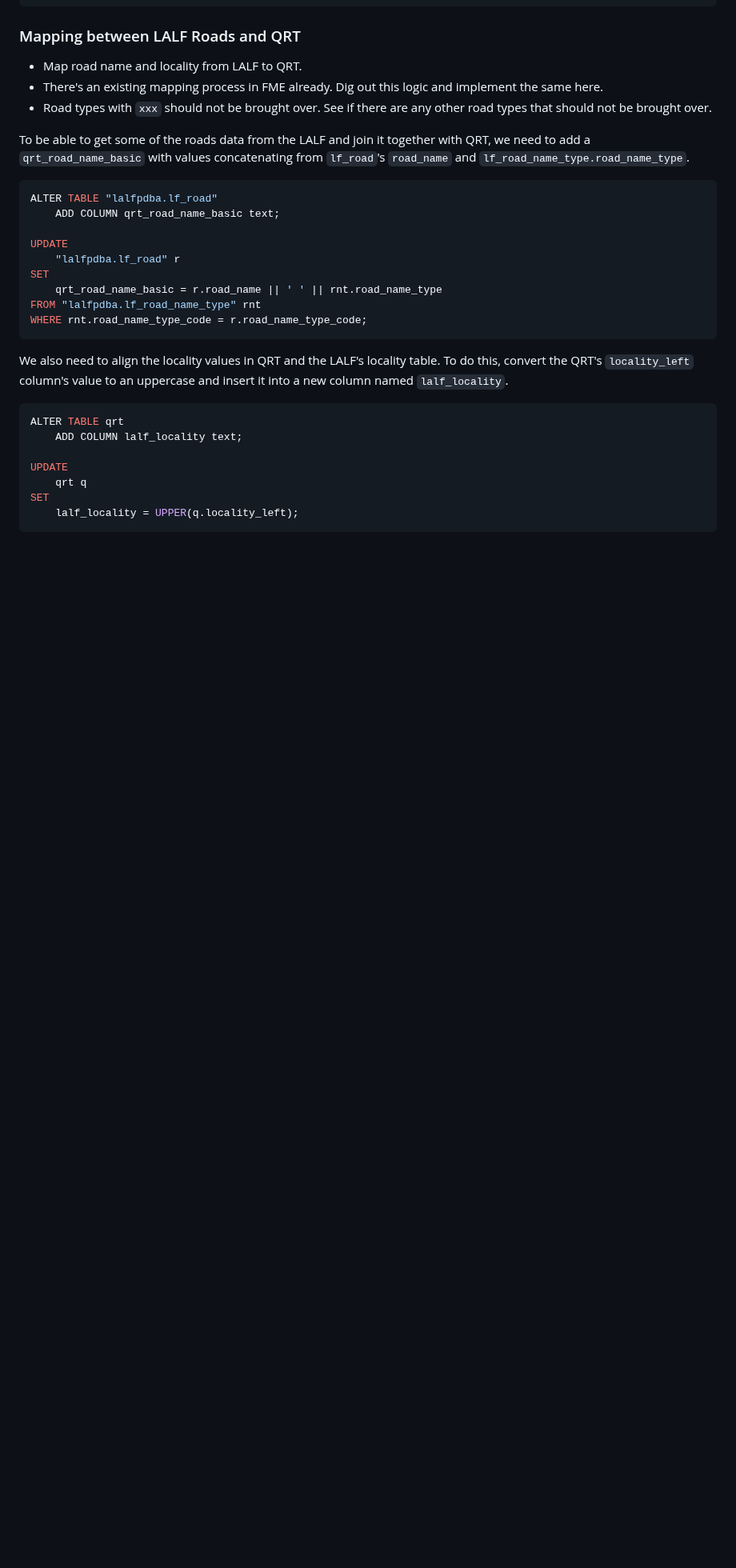
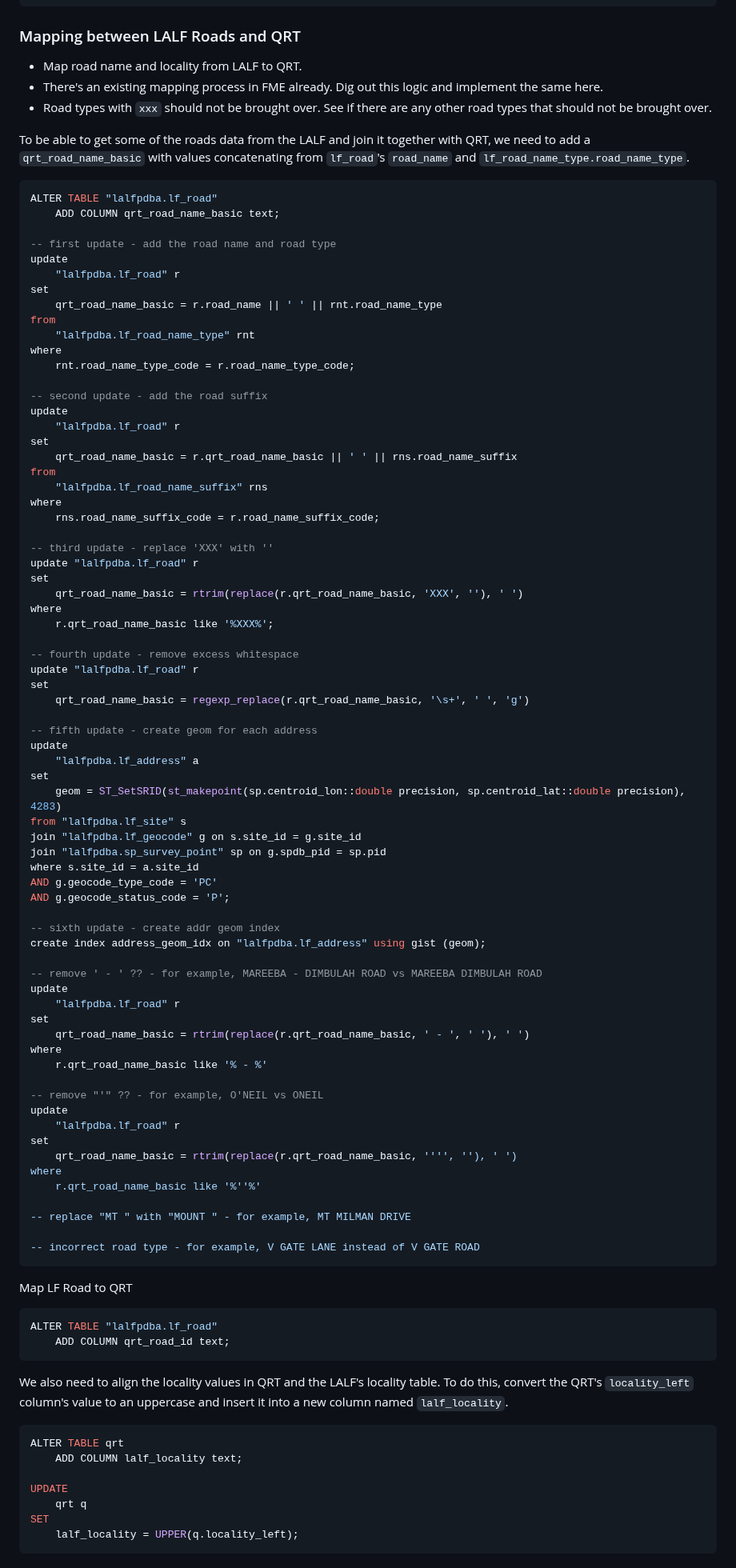
Before and after one commit to Spatial-Information-QLD/cam-etl, a Markdown page: etl-notes.md, the part around one of its changes. Shown at 80% size. GitHub-like rendering; blank space fills up the shorter version.

Commit message:
chore: update etl readme notes

````diff
--- a/etl-notes.md
+++ b/etl-notes.md
@@ -47,12 +71,79 @@ To be able to get some of the roads data from the LALF and join it together with
 ALTER TABLE "lalfpdba.lf_road"
     ADD COLUMN qrt_road_name_basic text;
 
-UPDATE
+-- first update - add the road name and road type
+update
 	"lalfpdba.lf_road" r
-SET
+set
 	qrt_road_name_basic = r.road_name || ' ' || rnt.road_name_type
-FROM "lalfpdba.lf_road_name_type" rnt
-WHERE rnt.road_name_type_code = r.road_name_type_code;
+from
+	"lalfpdba.lf_road_name_type" rnt
+where
+	rnt.road_name_type_code = r.road_name_type_code;
+
+-- second update - add the road suffix
+update
+	"lalfpdba.lf_road" r
+set
+	qrt_road_name_basic = r.qrt_road_name_basic || ' ' || rns.road_name_suffix
+from
+	"lalfpdba.lf_road_name_suffix" rns
+where
+	rns.road_name_suffix_code = r.road_name_suffix_code;
+
+-- third update - replace 'XXX' with ''
+update "lalfpdba.lf_road" r
+set
+	qrt_road_name_basic = rtrim(replace(r.qrt_road_name_basic, 'XXX', ''), ' ')
+where
+	r.qrt_road_name_basic like '%XXX%';
+
+-- fourth update - remove excess whitespace
+update "lalfpdba.lf_road" r
+set
+	qrt_road_name_basic = regexp_replace(r.qrt_road_name_basic, '\s+', ' ', 'g')
+
+-- fifth update - create geom for each address
+update
+	"lalfpdba.lf_address" a
+set
+	geom = ST_SetSRID(st_makepoint(sp.centroid_lon::double precision, sp.centroid_lat::double precision), 4283)
+from "lalfpdba.lf_site" s
+join "lalfpdba.lf_geocode" g on s.site_id = g.site_id
+join "lalfpdba.sp_survey_point" sp on g.spdb_pid = sp.pid
+where s.site_id = a.site_id
+AND g.geocode_type_code = 'PC'
+AND g.geocode_status_code = 'P';
+
+-- sixth update - create addr geom index
+create index address_geom_idx on "lalfpdba.lf_address" using gist (geom);
+
+-- remove ' - ' ?? - for example, MAREEBA - DIMBULAH ROAD vs MAREEBA DIMBULAH ROAD
+update
+	"lalfpdba.lf_road" r
+set
+	qrt_road_name_basic = rtrim(replace(r.qrt_road_name_basic, ' - ', ' '), ' ')
+where
+	r.qrt_road_name_basic like '% - %'
+
+-- remove "'" ?? - for example, O'NEIL vs ONEIL
+update
+	"lalfpdba.lf_road" r
+set
+	qrt_road_name_basic = rtrim(replace(r.qrt_road_name_basic, '''', ''), ' ')
+where
+	r.qrt_road_name_basic like '%''%'
+
+-- replace "MT " with "MOUNT " - for example, MT MILMAN DRIVE
+
+-- incorrect road type - for example, V GATE LANE instead of V GATE ROAD
+```
+
+Map LF Road to QRT
+
+```sql
+ALTER TABLE "lalfpdba.lf_road"
+    ADD COLUMN qrt_road_id text;
 ```
 
 We also need to align the locality values in QRT and the LALF's locality table. To do this, convert the QRT's `locality_left` column's value to an uppercase and insert it into a new column named `lalf_locality`.
````
Also changed, not shown: other parts of etl-notes.md (+131 -2 lines).
